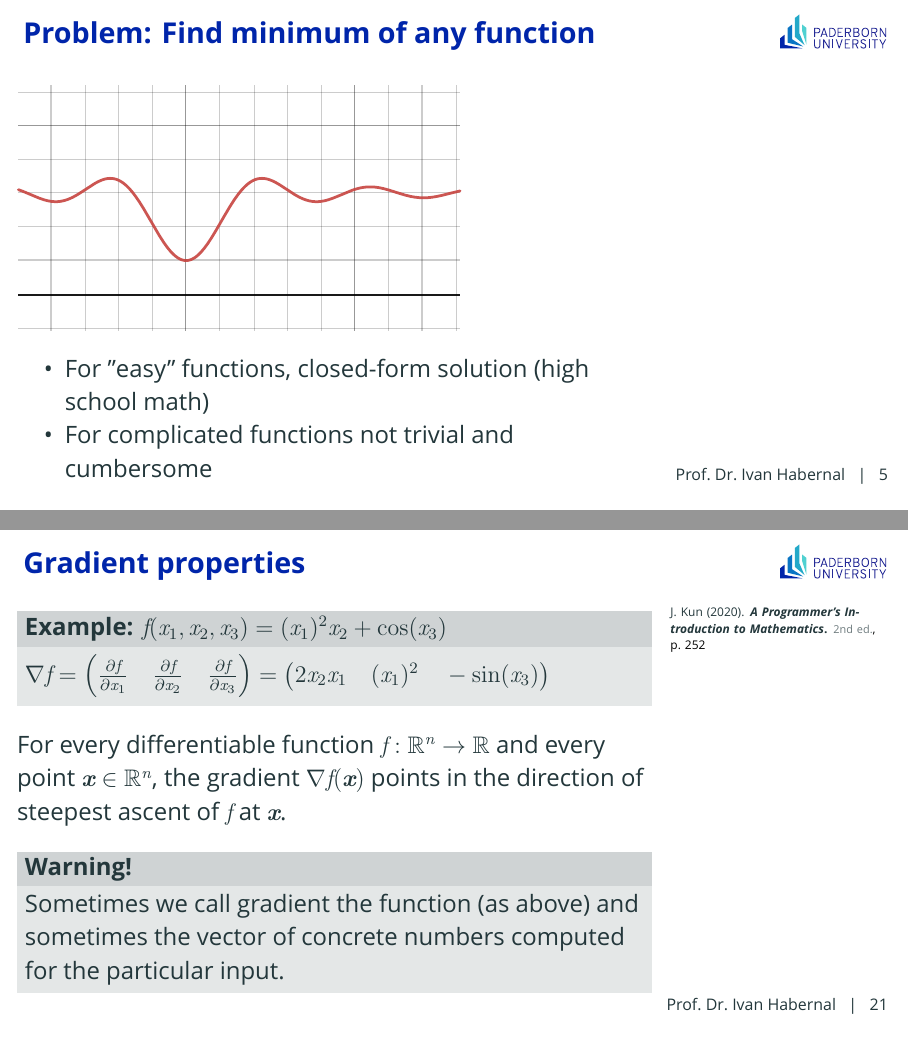
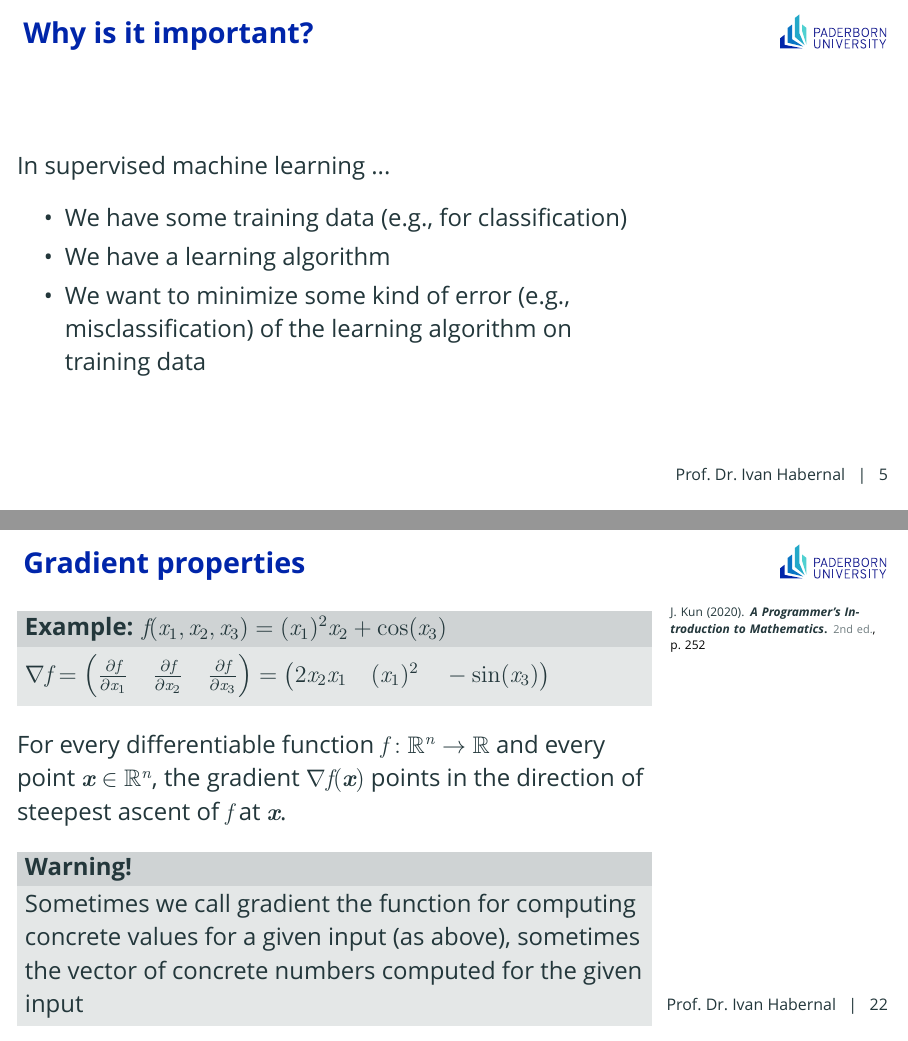
Before and after one commit to trusthlt/nlp-with-deep-learning-lectures, LaTeX slides (lecture02/nlpwdl2023-lecture02.tex): pages 10 and 32 of 65 before the commit and pages 11 and 34 of 67 after it, joined at a grey line. Compiled offline with XeLaTeX; a missing font is replaced by an installed copy or a similar font; a LaTeX package or settings file that is missing is left out.

Commit message:
l02 done

```diff
--- a/lecture02/nlpwdl2023-lecture02.tex
+++ b/lecture02/nlpwdl2023-lecture02.tex
@@ -190,6 +190,21 @@
 
 
 \section{Problem 1: Minimize functions}
+
+\begin{frame}{Why is it important?}
+
+In supervised machine learning ...
+
+\pause
+
+	\begin{itemize}
+		\item We have some training data (e.g., for classification)
+		\item We have a learning algorithm
+		\item We want to minimize some kind of error (e.g., misclassification) of the learning algorithm on training data
+	\end{itemize}
+
+\end{frame}
+
 
 \begin{frame}{Problem: Find minimum of any function}
 
@@ -493,7 +508,7 @@
 	\bigskip
 
 	\begin{block}{Warning!}
-		Sometimes we call gradient the function (as above) and sometimes the vector of concrete numbers computed for the particular input.
+		Sometimes we call gradient the function for computing concrete values for a given input (as above), sometimes the vector of concrete numbers computed for the given input
 	\end{block}
 
 
```
Also changed, not shown: lecture02/pdf/nlpwdl2023-lecture02-handout.pdf (added), lecture02/pdf/nlpwdl2023-lecture02-lecture.pdf (added), lecture02/nlpwdl2023-lecture02.tex (2 more changed lines).
